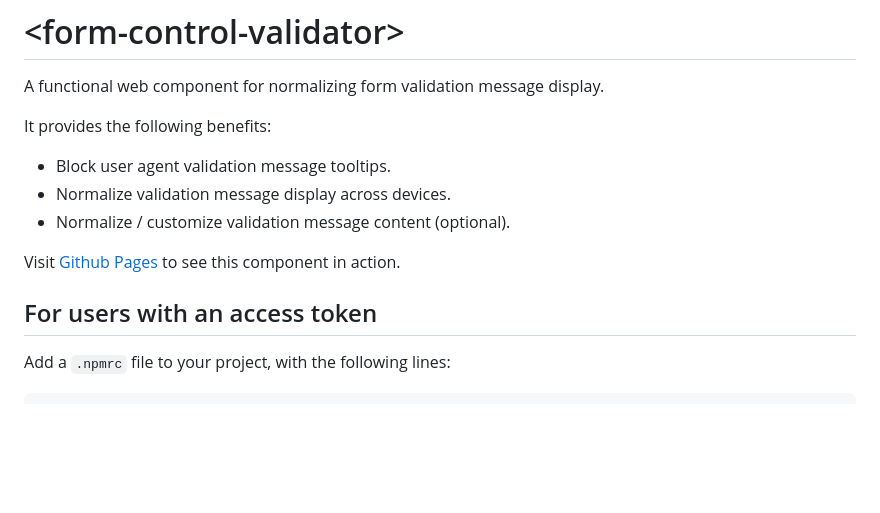
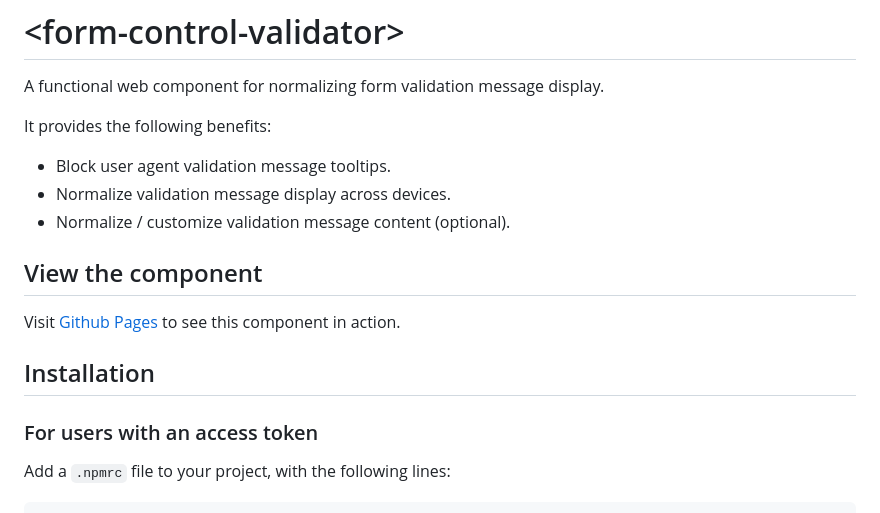
Before and after one commit to zooduck/form-control-validator, a Markdown page: README.md, the part around the change printed below. Rendered like a GitHub page; blank space fills up the shorter version.

```diff
--- a/README.md
+++ b/README.md
@@ -8,9 +8,13 @@ It provides the following benefits:
 - Normalize validation message display across devices.
 - Normalize / customize validation message content (optional).
 
+## View the component
+
 Visit [Github Pages](https://zooduck.github.io/form-control-validator/) to see this component in action.
 
-## For users with an access token
+## Installation
+
+### For users with an access token
 
 Add a `.npmrc` file to your project, with the following lines:
 
```
Also changed, not shown: other parts of README.md (+1 -1 lines).
